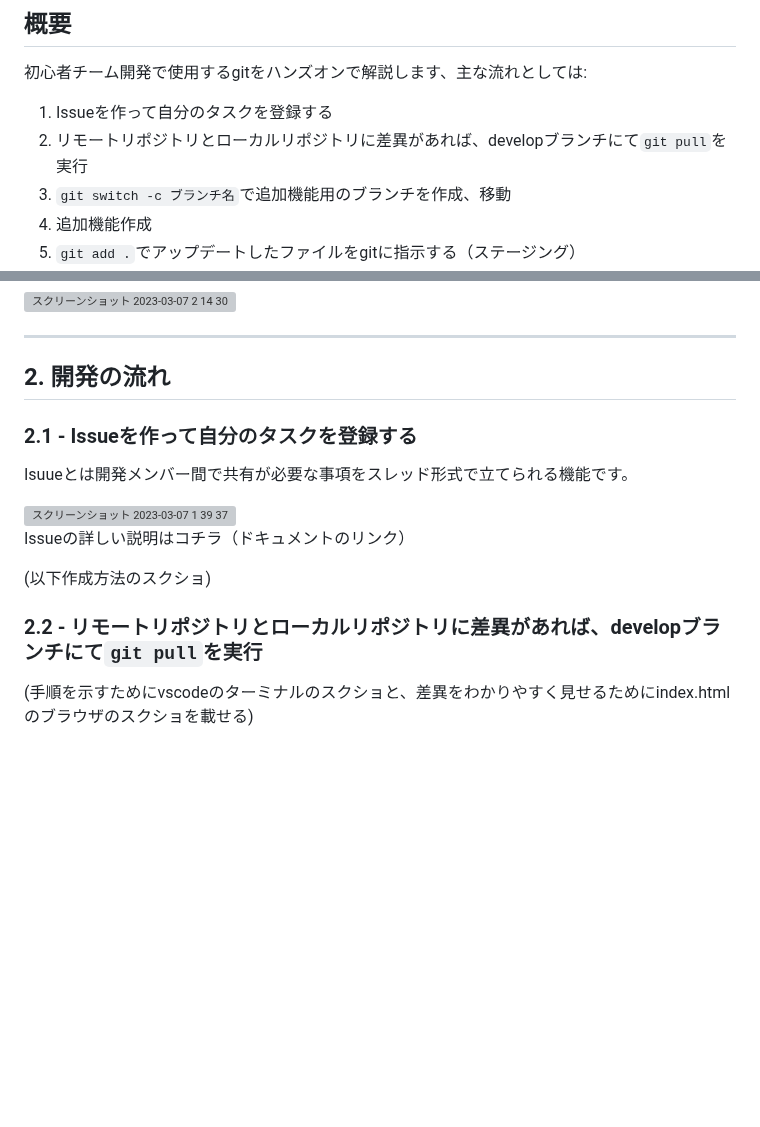
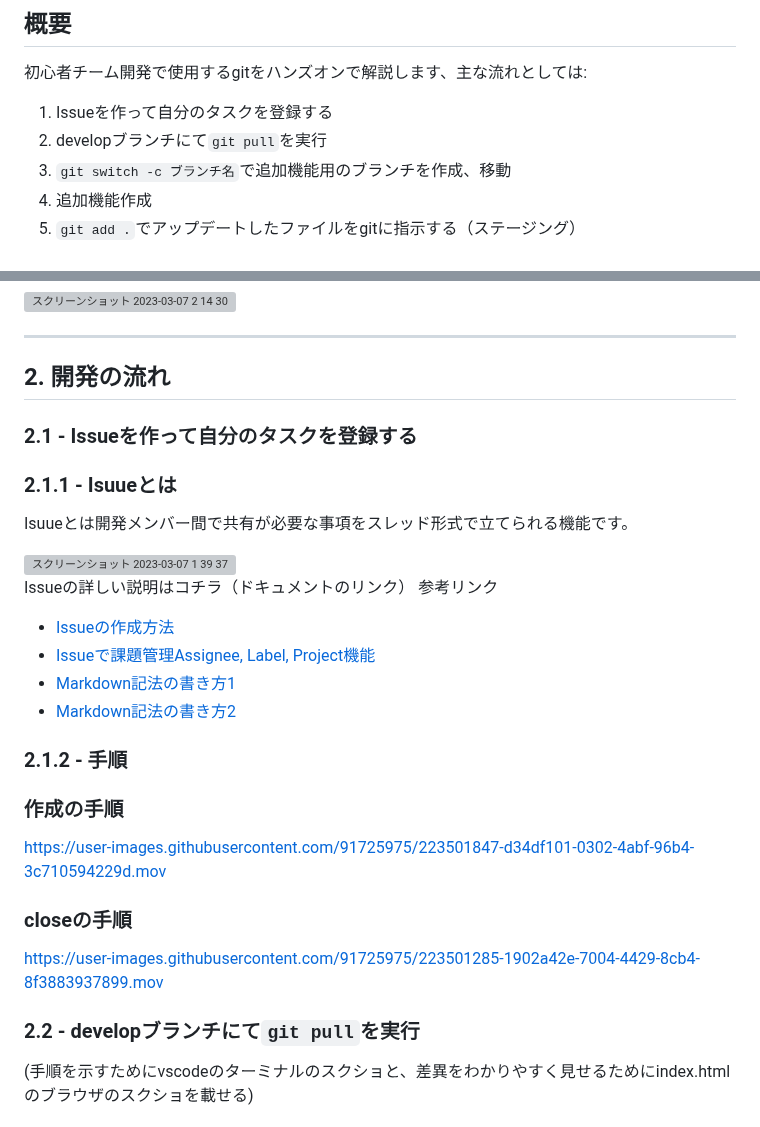
Before and after one commit to teamdev-d/task1, a Markdown page: README.md, 2 parts joined by grey strips. Drawn GitHub-style; blank space fills up the shorter version; grey boxes are pictures that could not be loaded.

````diff
--- a/README.md
+++ b/README.md
@@ -4,7 +4,7 @@
 
 初心者チーム開発で使用するgitをハンズオンで解説します、主な流れとしては:
 1. Issueを作って自分のタスクを登録する
-2. リモートリポジトリとローカルリポジトリに差異があれば、developブランチにて```git pull```を実行
+2. developブランチにて```git pull```を実行
 3. ```git switch -c ブランチ名```で追加機能用のブランチを作成、移動
 4. 追加機能作成
 5. ```git add .```でアップデートしたファイルをgitに指示する（ステージング）
@@ -35,15 +35,32 @@
 
 ### 2.1 - Issueを作って自分のタスクを登録する
 
+### 2.1.1 - Isuueとは
 Isuueとは開発メンバー間で共有が必要な事項をスレッド形式で立てられる機能です。
 
 <img width="1439" alt="スクリーンショット 2023-03-07 1 39 37" src="https://user-images.githubusercontent.com/91725975/223174776-b120fe05-cdb1-4ea8-8c2e-78e7a0ba8c77.png">
 
 Issueの詳しい説明はコチラ（ドキュメントのリンク）
+参考リンク
+- [Issueの作成方法](https://docs.github.com/ja/issues/tracking-your-work-with-issues/creating-an-issue)
+- [Issueで課題管理Assignee, Label, Project機能](https://style.potepan.com/articles/31077.html)
+- [Markdown記法の書き方1](https://qiita.com/tbpgr/items/989c6badefff69377da7)
+- [Markdown記法の書き方2](https://www.markdownguide.org/basic-syntax/)
 
-(以下作成方法のスクショ)
+### 2.1.2 - 手順
 
-### 2.2 - リモートリポジトリとローカルリポジトリに差異があれば、developブランチにて```git pull```を実行
+### 作成の手順
+
+
+https://user-images.githubusercontent.com/91725975/223501847-d34df101-0302-4abf-96b4-3c710594229d.mov
+
+### closeの手順
+
+https://user-images.githubusercontent.com/91725975/223501285-1902a42e-7004-4429-8cb4-8f3883937899.mov
+
+
+
+### 2.2 - developブランチにて```git pull```を実行
 
 (手順を示すためにvscodeのターミナルのスクショと、差異をわかりやすく見せるためにindex.htmlのブラウザのスクショを載せる)
 
````
